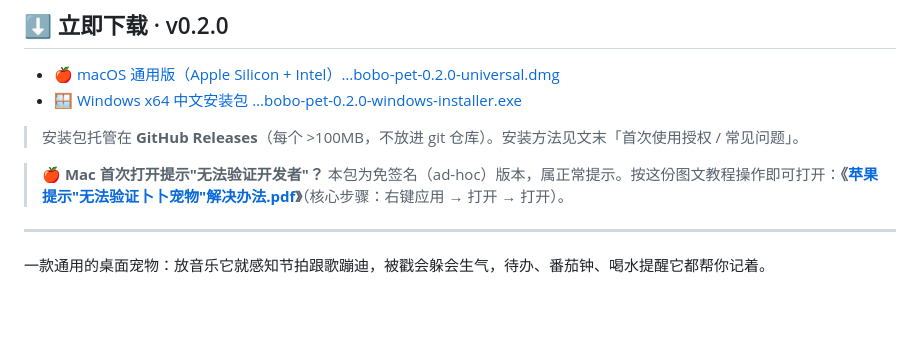
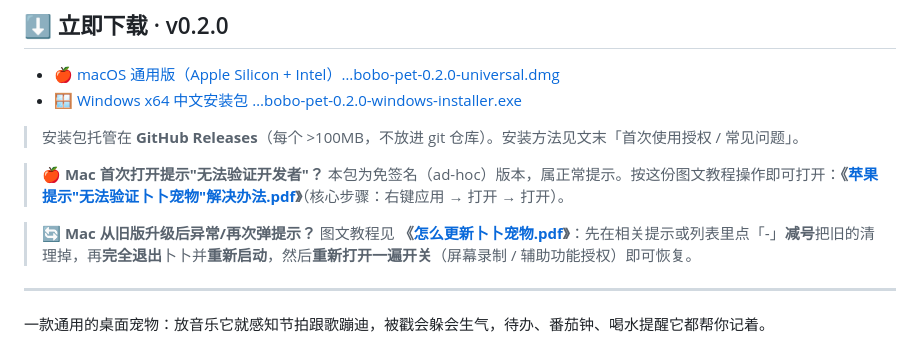
Before and after one commit to dkailab/bobo-pet, a Markdown page: README.md, the part around the change. Drawn GitHub-style; blank space fills up the shorter version.

Commit message:
docs: 增加 Mac 升级(v0.2.0)更新方法并链接图文PDF

```diff
--- a/README.md
+++ b/README.md
@@ -14,6 +14,8 @@
 > 安装包托管在 **GitHub Releases**（每个 >100MB，不放进 git 仓库）。安装方法见文末「首次使用授权 / 常见问题」。
 
 > 🍎 **Mac 首次打开提示"无法验证开发者"？** 本包为免签名（ad-hoc）版本，属正常提示。按这份图文教程操作即可打开：**《[苹果提示"无法验证卜卜宠物"解决办法.pdf](苹果提示无法验证卜卜宠物解决办法.pdf)》**（核心步骤：右键应用 → 打开 → 打开）。
+
+> 🔄 **Mac 从旧版升级后异常/再次弹提示？** 图文教程见 **《[怎么更新卜卜宠物.pdf](怎么更新卜卜宠物.pdf)》**：先在相关提示或列表里点「‑」**减号**把旧的清理掉，再**完全退出**卜卜并**重新启动**，然后**重新打开一遍开关**（屏幕录制 / 辅助功能授权）即可恢复。
 
 ---
 
```
